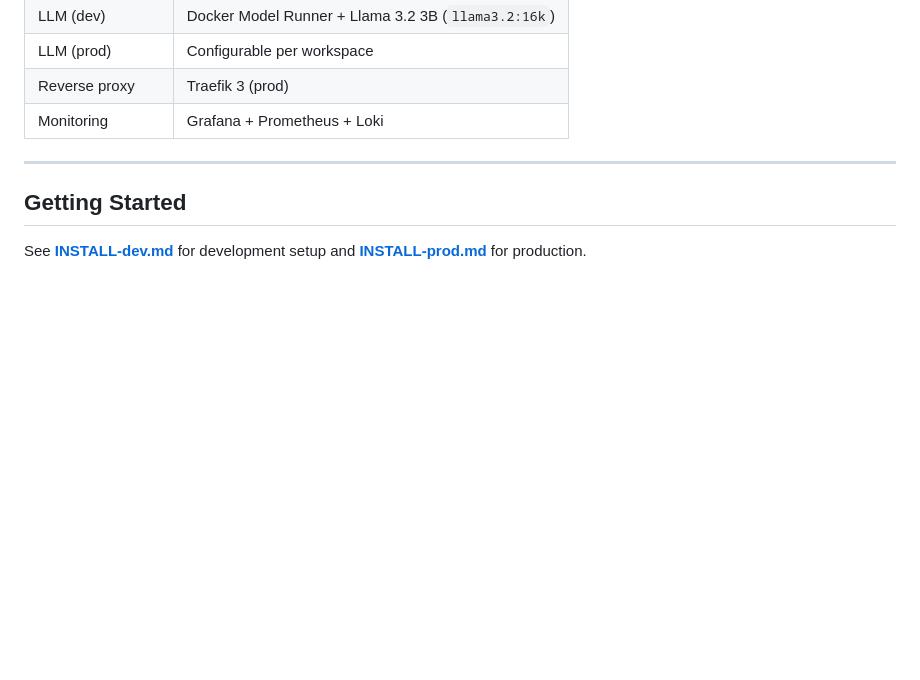
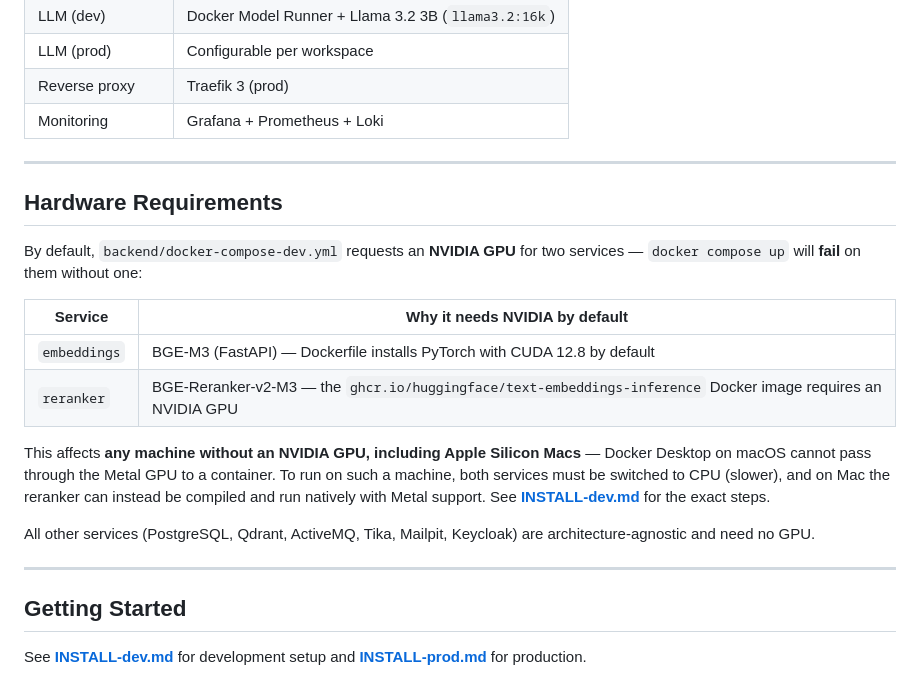
Before and after one commit to jrcourtault/rag-muffin, a Markdown page: README.md, the part around the change. Rendered like a GitHub page; blank space fills up the shorter version.

Commit message:
docs(readme): documenter les prérequis matériels NVIDIA/Mac

```diff
--- a/README.md
+++ b/README.md
@@ -116,6 +116,25 @@ Spring Boot 4 (REST API)
 
 ---
 
+## Hardware Requirements
+
+By default, `backend/docker-compose-dev.yml` requests an **NVIDIA GPU** for two services — `docker compose up` will
+**fail** on them without one:
+
+| Service      | Why it needs NVIDIA by default                                                                               |
+|--------------|--------------------------------------------------------------------------------------------------------------|
+| `embeddings` | BGE-M3 (FastAPI) — Dockerfile installs PyTorch with CUDA 12.8 by default                                     |
+| `reranker`   | BGE-Reranker-v2-M3 — the `ghcr.io/huggingface/text-embeddings-inference` Docker image requires an NVIDIA GPU |
+
+This affects **any machine without an NVIDIA GPU, including Apple Silicon Macs** — Docker Desktop on macOS cannot pass
+through the Metal GPU to a container. To run on such a machine, both services must be switched to CPU (slower), and on
+Mac the reranker can instead be compiled and run natively with Metal support. See
+**[INSTALL-dev.md](INSTALL-dev.md#running-embeddings-and-reranker-on-cpu-no-nvidia-gpu)** for the exact steps.
+
+All other services (PostgreSQL, Qdrant, ActiveMQ, Tika, Mailpit, Keycloak) are architecture-agnostic and need no GPU.
+
+---
+
 ## Getting Started
 
 See **[INSTALL-dev.md](INSTALL-dev.md)** for development setup and **[INSTALL-prod.md](INSTALL-prod.md)** for
```
